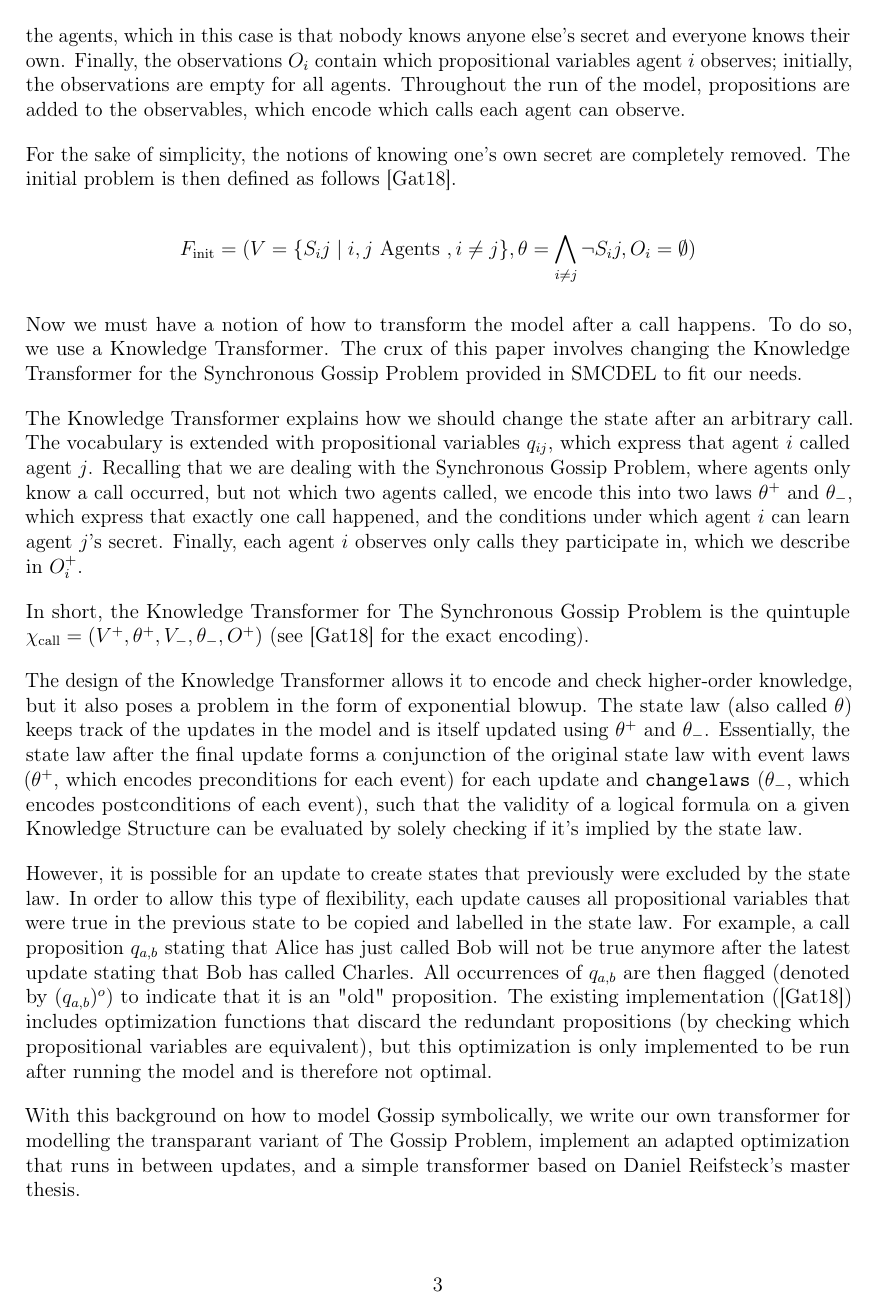
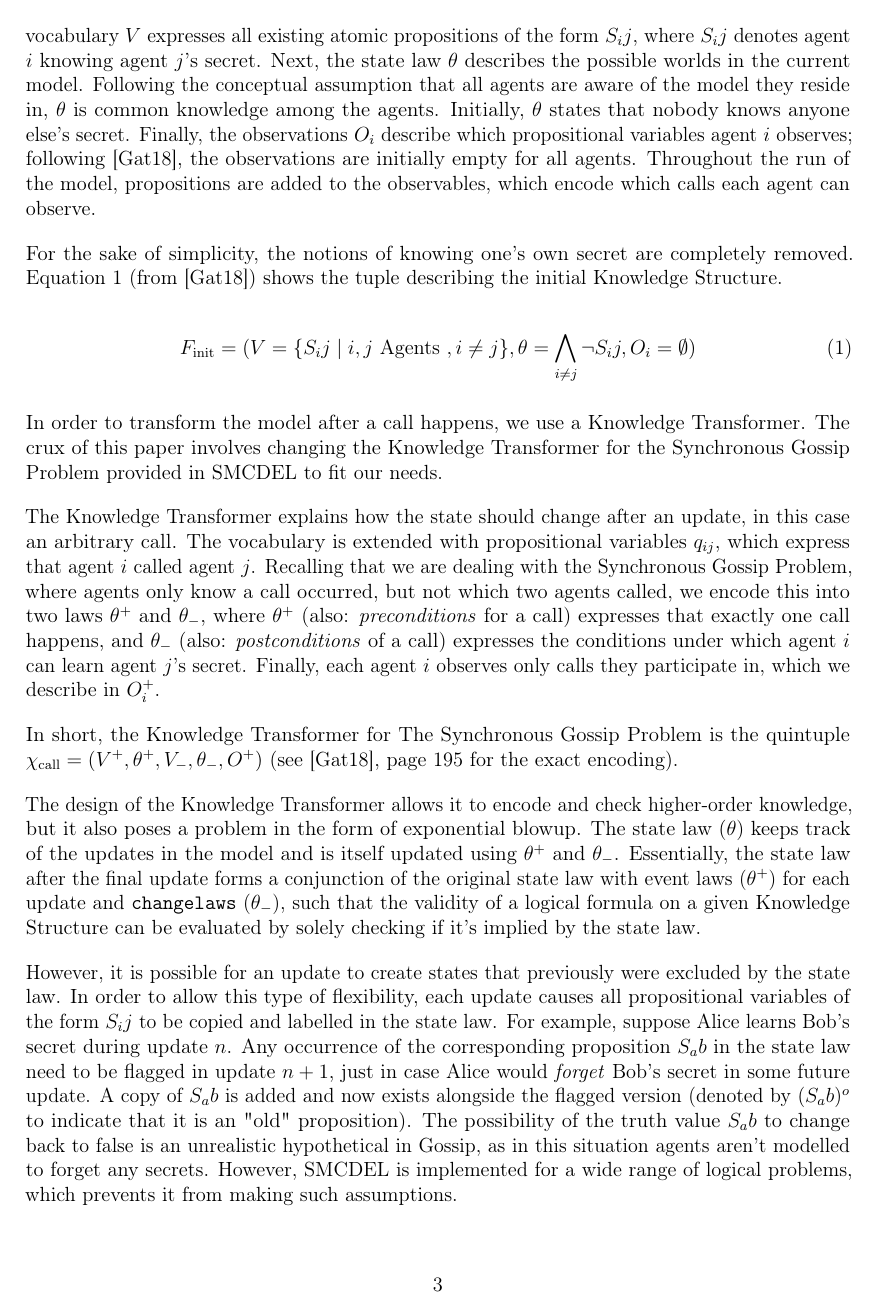
Before and after one commit to Pathemeous/Symbolic-Gossip, a LaTeX paper (report.tex, which reads Background.tex): page 3 of 4. Compiled offline with pdfLaTeX.

Commit message:
revised background

```diff
--- a/Background.tex
+++ b/Background.tex
@@ -4,2 +6 @@ For the language and syntax of Gossip, please refer to \cite{gattinger2023gomoch
 
-The Gossip Problem models the flow of information called secrets. The problem begins at an initial state before any information has been shared. At this point, each agent knows only their own secret. We describe this state using so-called \textit{vocabulary}, \textit{laws}, and \textit{observations}. The vocabulary $V$ expresses all current atomic propositions, which in this case are the secrets. We let $S_ij$ denote agent $i$ knowing agent $j$'s secret. Next, the law $\theta$ refers to the common knowledge of the agents, which in this case is that nobody knows anyone else's secret and everyone knows their own. Finally, the observations $O_i$ contain which propositional variables agent $i$ observes; initially, the observations are empty for all agents. Throughout the run of the model, propositions are added to the observables, which encode which calls each agent can observe.
@@ -7,18 +11,52 @@ The Gossip Problem models the flow of information called secrets. The problem be
+\textit{state law} ($\theta$), and \textit{observations} ($O_i$ for each agent $i$). The vocabulary $V$ expresses all existing atomic propositions of
+the form $S_ij$, where $S_ij$ denotes agent $i$ knowing agent $j$'s secret.
+Next, the state law $\theta$ describes the possible worlds in the current model. Following the conceptual assumption that all agents
+are aware of the model they reside in, $\theta$ is common knowledge among the agents. Initially, $\theta$ states that nobody knows
+anyone else's secret. Finally, the observations $O_i$ describe which propositional
+variables agent $i$ observes; following \cite{GattingerThesis2018}, the observations are initially empty for all agents.
+Throughout the run of the model, propositions are added to the observables, which encode which calls each agent can observe.
 
-For the sake of simplicity, the notions of knowing one's own secret are completely removed. The initial problem is then defined as follows \cite{GattingerThesis2018}.
+For the sake of simplicity, the notions of knowing one's own secret are completely removed.
+Equation \ref{init} (from \cite{GattingerThesis2018})
+shows the tuple describing the initial Knowledge Structure.
 
-$$F_\text{init} = (V = \{S_ij \mid i, j \text{ Agents }, i \neq j\}, \theta =\bigwedge_{i\neq j} \lnot S_ij , O_i = \emptyset)$$
+\begin{equation}
+\label{init}
+    F_\text{init} = (V = \{S_ij \mid i, j \text{ Agents }, i \neq j\}, \theta =\bigwedge_{i\neq j} \lnot S_ij , O_i = \emptyset)
+\end{equation}
 
-Now we must have a notion of how to transform the model after a call happens. To do so, we use a Knowledge Transformer. The crux of this paper involves changing the Knowledge Transformer for the Synchronous Gossip Problem provided in SMCDEL to fit our needs.
+In order to transform the model after a call happens, we use a Knowledge Transformer. The crux of this paper involves changing
+the Knowledge Transformer for the Synchronous Gossip Problem provided in SMCDEL to fit our needs.
 
-The Knowledge Transformer explains how we should change the state after an arbitrary call. The vocabulary is extended with propositional variables $q_{ij}$, which express that agent $i$ called agent $j$. Recalling that we are dealing with the Synchronous Gossip Problem, where agents only know a call occurred, but not which two agents called, we encode this into two laws $\theta^+$ and $\theta_-$, which express that exactly one call happened, and the conditions under which agent $i$ can learn agent $j$'s secret. Finally, each agent $i$ observes only calls they participate in, which we describe in $O^+_i$.
+The Knowledge Transformer explains how the state should change after an update, in this case an arbitrary call.
+The vocabulary is extended with propositional variables $q_{ij}$, which express that agent $i$ called agent $j$.
+Recalling that we are dealing with the Synchronous Gossip Problem, where agents only know a call occurred,
+but not which two agents called, we encode this into two laws $\theta^+$ and $\theta_-$, where $\theta^+$
+(also: \textit{preconditions} for a call) expresses that exactly one
+call happens, and $\theta_-$ (also: \textit{postconditions} of a call) expresses the conditions under which agent $i$ can
+learn agent $j$'s secret.
+Finally, each agent $i$ observes only calls they participate in, which we describe in $O^+_i$.
 
 %Putting this all together
-In short, the Knowledge Transformer for The Synchronous Gossip Problem is the quintuple $\chi_\text{call}=(V^+,\theta ^+,V_-,\theta _-,O^+)$ (see \cite{GattingerThesis2018} for the exact encoding).
+In short, the Knowledge Transformer for The Synchronous Gossip Problem is the quintuple
+$\chi_\text{call}=(V^+,\theta ^+,V_-,\theta _-,O^+)$ (see \cite{GattingerThesis2018}, page 195 for the exact encoding).
 
 % About the copying of secrets
-The design of the Knowledge Transformer allows it to encode and check higher-order knowledge, but it also poses a problem in the form of exponential blowup. The state law (also called $\theta$) keeps track of the updates in the model and is itself updated using $\theta^+$ and $\theta_-$. Essentially, the state law  after the final update forms a conjunction of the original state law with event laws ($\theta^+$, which encodes preconditions for each event) for each update and \texttt{changelaws} ($\theta_-$, which encodes postconditions of each event), such that the validity of a logical formula on a given Knowledge Structure can be evaluated by solely checking if it's implied by the state law.
+The design of the Knowledge Transformer allows it to encode and check higher-order knowledge, but it
+also poses a problem in the form of exponential blowup. The state law ($\theta$) keeps track
+of the updates in the model and is itself updated using $\theta^+$ and $\theta_-$. Essentially, the state law
+after the final update forms a conjunction of the original state law with event laws ($\theta^+$) for each update and
+\texttt{changelaws} ($\theta_-$),
+such that the validity of a logical formula on a given Knowledge Structure can be evaluated by solely checking if it's implied by
+the state law.
 
-However, it is possible for an update to create states that previously were excluded by the state law. In order to allow this type of flexibility, each update causes all propositional variables that were true in the previous state to be copied and labelled in the state law. For example, a call proposition $q_{a,b}$ stating that Alice has just called Bob will not be true anymore after the latest update stating that Bob has called Charles. All occurrences of $q_{a,b}$ are then flagged (denoted by $(q_{a,b})^o$) to indicate that it is an "old" proposition. The existing implementation (\cite{GattingerThesis2018}) includes optimization functions that discard the redundant propositions (by checking which propositional variables are equivalent), but this optimization is only implemented to be run after running the model and is therefore not optimal.
+However, it is possible for an update to create states that previously were excluded by the state law.
+In order to allow this type of flexibility, each update causes all propositional variables of the form $S_ij$
+to be copied and labelled in the state law. For example, suppose Alice learns Bob's secret during update $n$.
+Any occurrence of the corresponding proposition $S_ab$ in the state law need to be flagged in update $n+1$, just in case
+Alice would \textit{forget} Bob's secret in some future update. A copy of $S_ab$ is added and now exists alongside the
+flagged version (denoted by $(S_ab)^o$ to indicate that it is an "old" proposition).
+The possibility of the truth value $S_ab$ to change back to false is an unrealistic hypothetical in Gossip, as in this situation
+agents aren't modelled to forget any secrets. However, SMCDEL is implemented for a wide range of logical problems, which prevents it
+from making such assumptions.
 
-With this background on how to model Gossip symbolically, we write our own transformer for modelling the transparant variant of The Gossip Problem, implement an adapted optimization that runs in between updates, and a simple transformer based on Daniel Reifsteck's master thesis.
```
Also changed, not shown: report.pdf, Background.tex (19 more changed lines).
